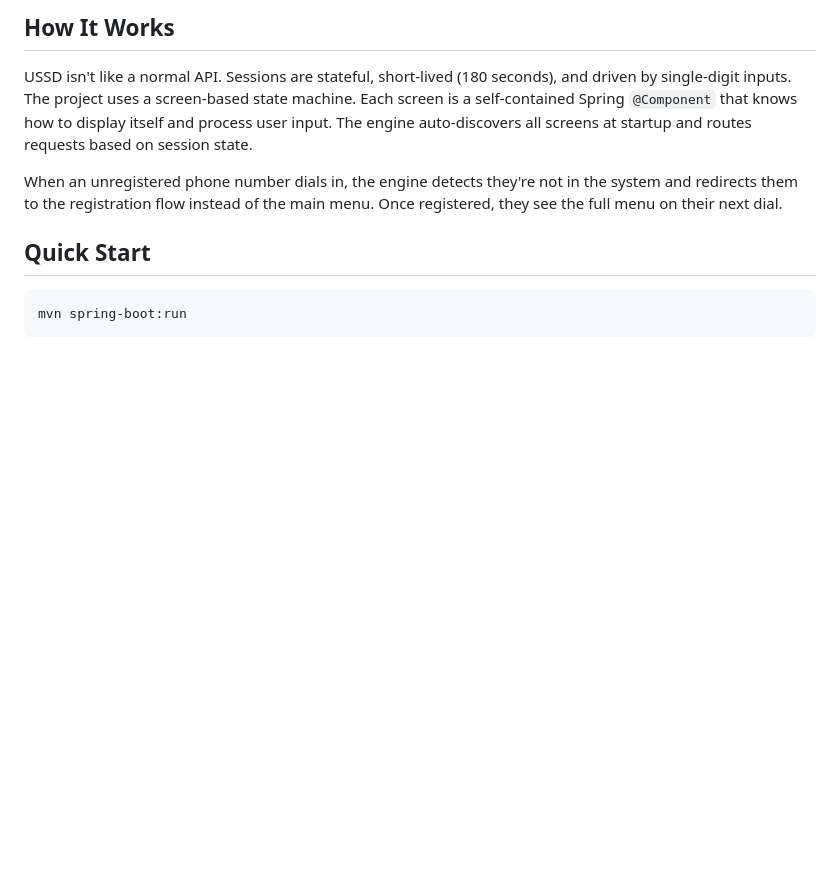
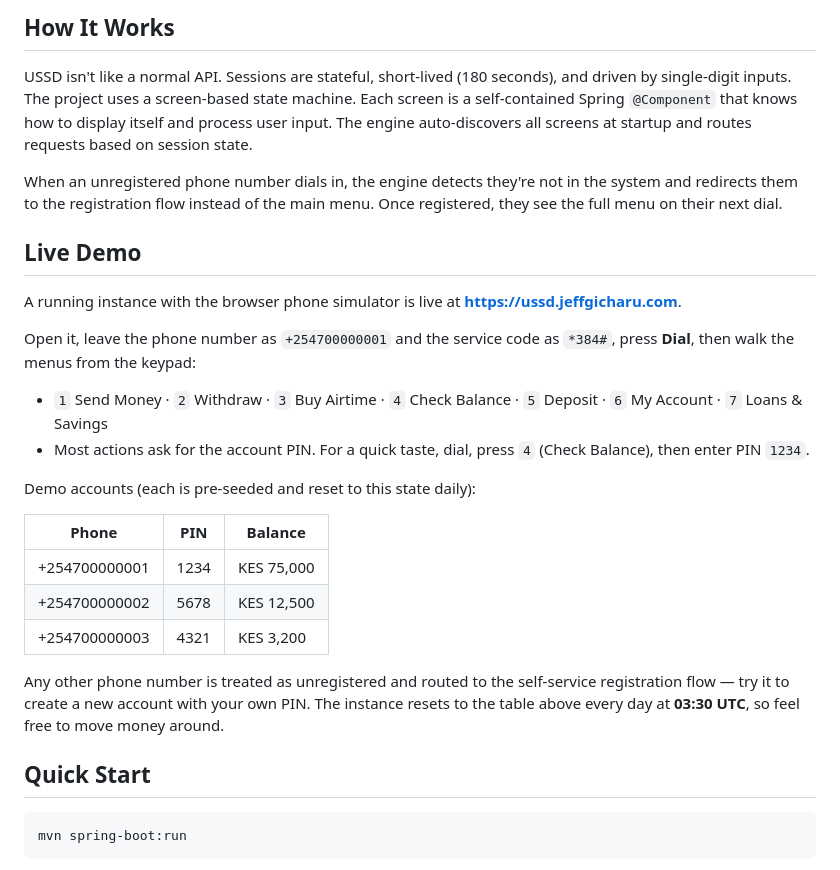
Before and after one commit to jeffgicharu/ussd-simulator, a Markdown page: README.md, the part around the change. Rendered like a GitHub page; blank space fills up the shorter version.

Commit message:
docs: add live demo section to README (#2)
Document the public browser phone simulator at ussd.jeffgicharu.com:
how to dial and navigate the menus, the three pre-seeded demo accounts
with their PINs and balances, the unregistered-number registration path,
and the daily 03:30 UTC reset.

Co-authored-by: jeffgicharu <jkaharu2971@gmail.com>

```diff
--- a/README.md
+++ b/README.md
@@ -44,6 +44,32 @@ But beyond the menu navigation, it also handles the things a production USSD sys
 USSD isn't like a normal API. Sessions are stateful, short-lived (180 seconds), and driven by single-digit inputs. The project uses a screen-based state machine. Each screen is a self-contained Spring `@Component` that knows how to display itself and process user input. The engine auto-discovers all screens at startup and routes requests based on session state.
 
 When an unregistered phone number dials in, the engine detects they're not in the system and redirects them to the registration flow instead of the main menu. Once registered, they see the full menu on their next dial.
+
+## Live Demo
+
+A running instance with the browser phone simulator is live at
+**https://ussd.jeffgicharu.com**.
+
+Open it, leave the phone number as `+254700000001` and the service code as
+`*384#`, press **Dial**, then walk the menus from the keypad:
+
+- `1` Send Money · `2` Withdraw · `3` Buy Airtime · `4` Check Balance ·
+  `5` Deposit · `6` My Account · `7` Loans & Savings
+- Most actions ask for the account PIN. For a quick taste, dial, press `4`
+  (Check Balance), then enter PIN `1234`.
+
+Demo accounts (each is pre-seeded and reset to this state daily):
+
+| Phone | PIN | Balance |
+|---|---|---|
+| +254700000001 | 1234 | KES 75,000 |
+| +254700000002 | 5678 | KES 12,500 |
+| +254700000003 | 4321 | KES 3,200 |
+
+Any other phone number is treated as unregistered and routed to the
+self-service registration flow — try it to create a new account with your
+own PIN. The instance resets to the table above every day at **03:30 UTC**,
+so feel free to move money around.
 
 ## Quick Start
 
```
